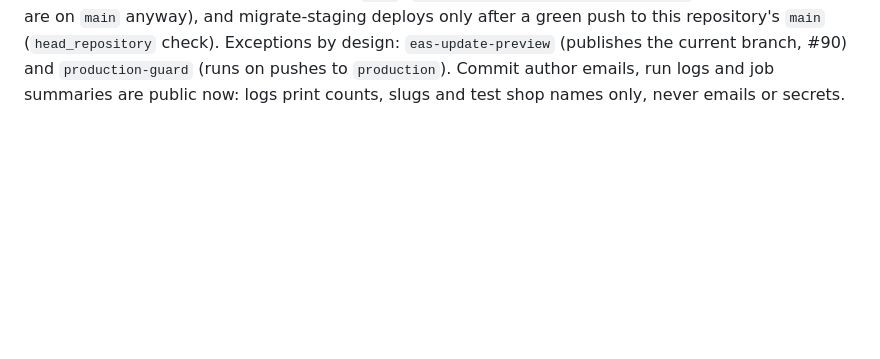
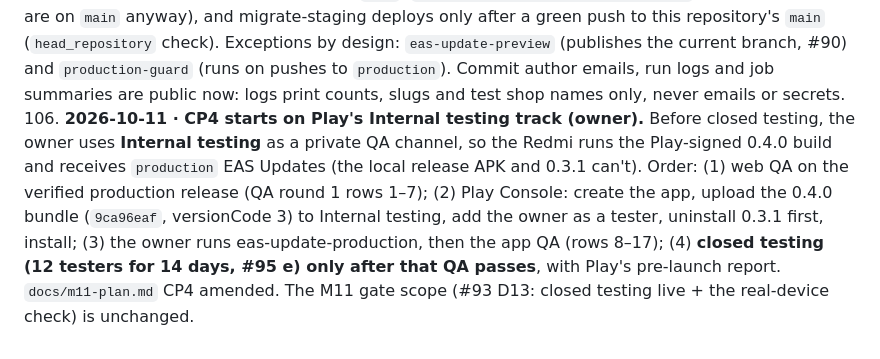
Before and after one commit to dennismugu7/oda, a Markdown page: docs/decisions.md, the part around the change. Rendered like a GitHub page; blank space fills up the shorter version.

```diff
--- a/docs/decisions.md
+++ b/docs/decisions.md
@@ -126,3 +126,4 @@ Append-only. Newest at the bottom. Format: date · decision · why · consequenc
 103. **2026-10-11 · One icon set: Phosphor (owner, QA round 1).** Replaces Feather and Material Community Icons in the app, and the hand-drawn icons on the web. (a) **App:** `phosphor-react-native` (JS only; draws with `react-native-svg`, already in the native build; runtime 0.4.0 unchanged). One component, `src/ui/icon.tsx`: `<Icon name="…" />` maps the names the screens already used to Phosphor icons, each imported on its own file (`phosphor-react-native/src/icons/<Name>`) so the bundle only carries the icons listed (checked: an unused icon such as Acorn is not in the Android bundle). Regular weight by default; the selected tab uses `fill`. Icons are decorative; the pressable around them carries the name. (b) **Web:** `@phosphor-icons/react`, same names and weights. (c) **Brand marks** (WhatsApp, Instagram, Facebook) stay the official files (#55); TikTok uses Phosphor's neutral `MusicNotes` until TikTok's written permission (#101 c). Why Phosphor over Lucide: one consistent family with weights (regular / fill for selected states) whose rounded shapes match Bricolage Grotesque and Inter; Lucide would look much like the old Feather icons.
 104. **2026-10-11 · Faster CI without a new secret (owner-approved task).** (a) **Turbo's local cache is kept between CI runs** with `actions/cache` (`.turbo/cache`, key on the lockfile and the commit, restored from the newest earlier entry), so lint, typecheck and unit tests replay for packages whose inputs didn't change. `turbo.json` makes this safe: every lint, typecheck and test task depends on a `transit` task that follows the package's internal dependencies (a change in `packages/shared` reruns its dependants), the root config files are `globalDependencies`, and the two tests that read files outside their package list them as inputs (`@oda/seller#test`: `docs/help-guides.md`; `@oda/web#test`: the seller app's brand files). No Vercel Remote Cache: it needs a `TURBO_TOKEN` secret. (b) **Docs-only pull requests skip the heavy steps** inside the existing CI job: a "What changed" step lists the PR's files with plain git (`git diff HEAD^1 HEAD` on the merge commit); when every file is under `docs/` (except `docs/help-guides.md`, which a seller test reads), `design/`, or is Markdown outside `apps/` and `packages/`, lint, typecheck, migrate, tests, build, Playwright and the Expo checks are skipped. Install, format, the repo-root check and the workflow check still run, and the job still reports green, so "merge only after every check passes" is unchanged. Pushes to `main` always run everything, so migrate-staging still deploys only after a full green run.
 105. **2026-10-11 · The repository is public (owner), with hardening.** The owner made `dennismugu7/oda` public to stop the private-repo Actions minute limit, which had blocked every job (billing refusal from 07:34 UTC). Pre-flight before the flip: all 310 commits on every branch and tag scanned for secrets (only made-up test values found; no `.env`, keystore, `google-services.json` or credentials file ever committed); no `pull_request_target`; fork PRs get no secrets and a read-only token; production secrets only in the `production-jobs` / `production-release` environments, locked to `main`; Vercel Git fork protection on for both projects. After the flip: secret scanning and push protection on; fork PR workflows need approval for all outside contributors. This change: every manual job runs only from `main` (`if: github.ref == 'refs/heads/main'`; scheduled runs are on `main` anyway), and migrate-staging deploys only after a green push to this repository's `main` (`head_repository` check). Exceptions by design: `eas-update-preview` (publishes the current branch, #90) and `production-guard` (runs on pushes to `production`). Commit author emails, run logs and job summaries are public now: logs print counts, slugs and test shop names only, never emails or secrets.
+106. **2026-10-11 · CP4 starts on Play's Internal testing track (owner).** Before closed testing, the owner uses **Internal testing** as a private QA channel, so the Redmi runs the Play-signed 0.4.0 build and receives `production` EAS Updates (the local release APK and 0.3.1 can't). Order: (1) web QA on the verified production release (QA round 1 rows 1–7); (2) Play Console: create the app, upload the 0.4.0 bundle (`9ca96eaf`, versionCode 3) to Internal testing, add the owner as a tester, uninstall 0.3.1 first, install; (3) the owner runs eas-update-production, then the app QA (rows 8–17); (4) **closed testing (12 testers for 14 days, #95 e) only after that QA passes**, with Play's pre-launch report. `docs/m11-plan.md` CP4 amended. The M11 gate scope (#93 D13: closed testing live + the real-device check) is unchanged.
```
Also changed, not shown: docs/m11-plan.md (+13 -8 lines).
